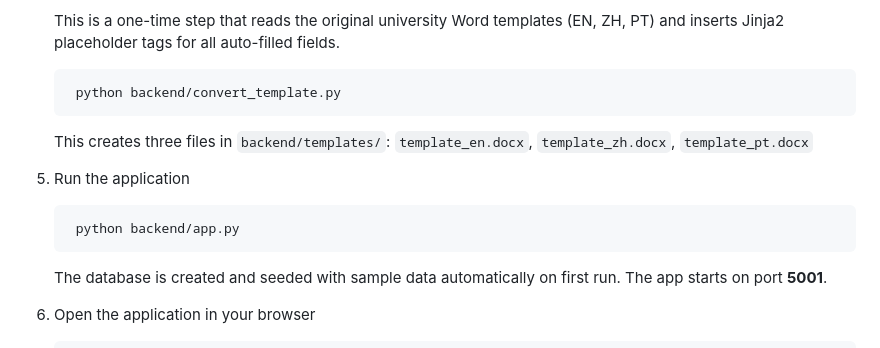
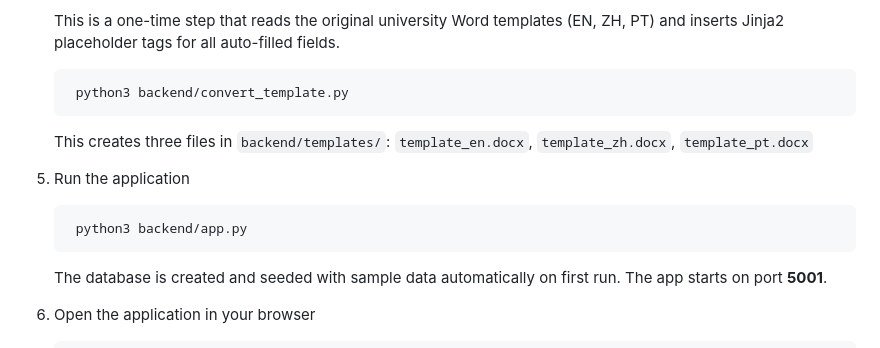
Before and after one commit to Discretc/module_template, a Markdown page: README.md, the part around the change. GitHub-like rendering.

Commit message:
docs: use python3 command in README setup steps

```diff
--- a/README.md
+++ b/README.md
@@ -65,14 +65,14 @@ languages. Generated files are also saved on the server in the `output/` folder.
    This is a one-time step that reads the original university Word templates
    (EN, ZH, PT) and inserts Jinja2 placeholder tags for all auto-filled fields.
 
-        python backend/convert_template.py
+        python3 backend/convert_template.py
 
    This creates three files in `backend/templates/`:
    `template_en.docx`, `template_zh.docx`, `template_pt.docx`
 
 5. Run the application
 
-        python backend/app.py
+        python3 backend/app.py
 
    The database is created and seeded with sample data automatically on first
    run. The app starts on port **5001**.
```
